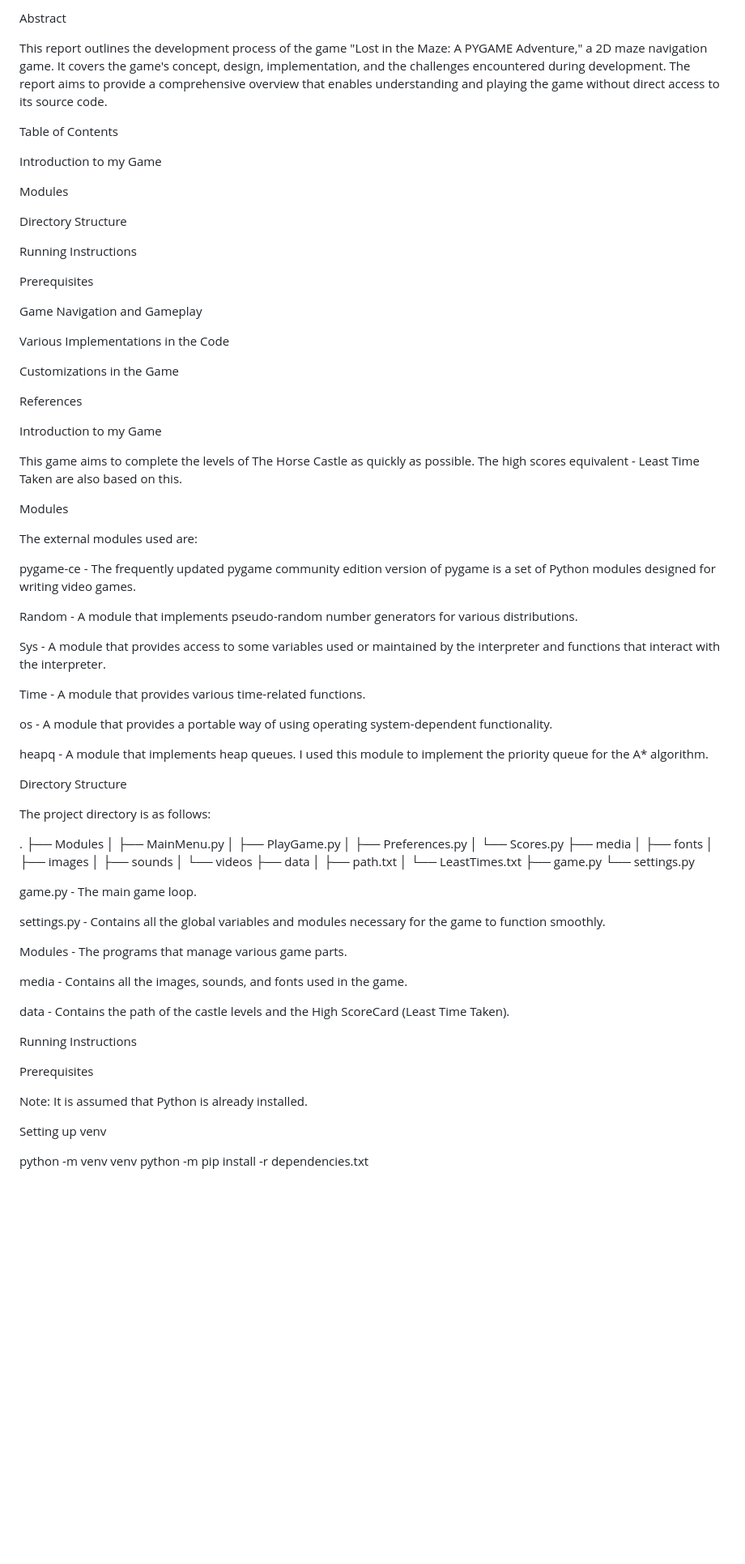
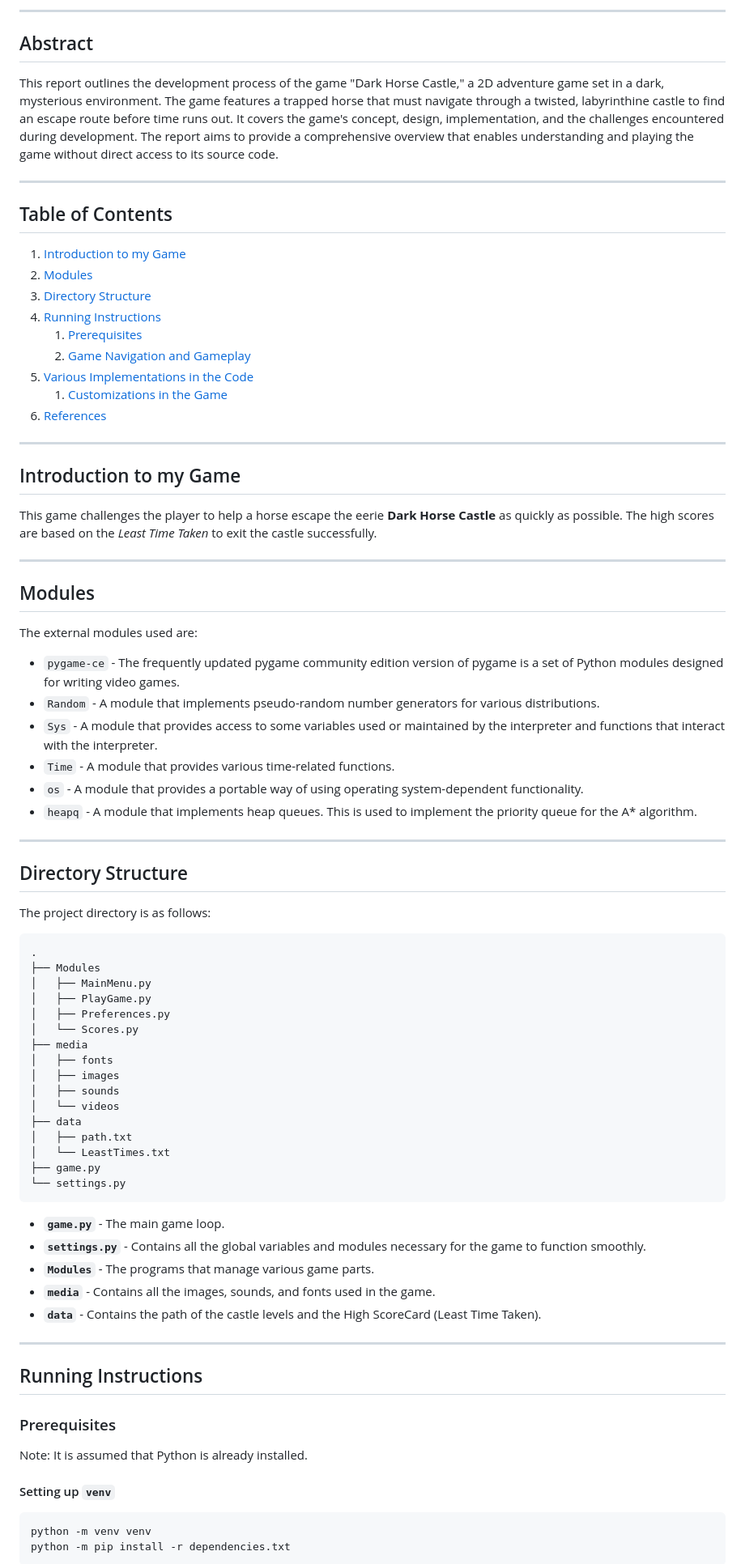
Before and after one commit to uniqueboychandu/Dark-Horse-Castle, a Markdown page: README.md, the part around one of its changes. Shown at 81% size. Drawn GitHub-style; blank space fills up the shorter version.

````diff
--- a/README.md
+++ b/README.md
@@ -1,51 +1,49 @@
-Abstract
+---
 
-This report outlines the development process of the game "Lost in the Maze: A PYGAME Adventure," a 2D maze navigation game. It covers the game's concept, design, implementation, and the challenges encountered during development. The report aims to provide a comprehensive overview that enables understanding and playing the game without direct access to its source code.
+## Abstract
 
-Table of Contents
+This report outlines the development process of the game "Dark Horse Castle," a 2D adventure game set in a dark, mysterious environment. The game features a trapped horse that must navigate through a twisted, labyrinthine castle to find an escape route before time runs out. It covers the game's concept, design, implementation, and the challenges encountered during development. The report aims to provide a comprehensive overview that enables understanding and playing the game without direct access to its source code.
 
-Introduction to my Game
+---
 
-Modules
+## Table of Contents
 
-Directory Structure
+1. [Introduction to my Game](#introduction-to-my-game)
+2. [Modules](#modules)
+3. [Directory Structure](#directory-structure)
+4. [Running Instructions](#running-instructions)
+   1. [Prerequisites](#prerequisites)
+   2. [Game Navigation and Gameplay](#game-navigation-and-gameplay)
+5. [Various Implementations in the Code](#various-implementations-in-the-code)
+   1. [Customizations in the Game](#customizations-in-the-game)
+6. [References](#references)
 
-Running Instructions
+---
 
-Prerequisites
+## Introduction to my Game
 
-Game Navigation and Gameplay
+This game challenges the player to help a horse escape the eerie **Dark Horse Castle** as quickly as possible. The high scores are based on the *Least Time Taken* to exit the castle successfully.
 
-Various Implementations in the Code
+---
 
-Customizations in the Game
-
-References
-
-Introduction to my Game
-
-This game aims to complete the levels of The Horse Castle as quickly as possible. The high scores equivalent - Least Time Taken are also based on this.
-
-Modules
+## Modules
 
 The external modules used are:
 
-pygame-ce - The frequently updated pygame community edition version of pygame is a set of Python modules designed for writing video games.
+- `pygame-ce` - The frequently updated pygame community edition version of pygame is a set of Python modules designed for writing video games.
+- `Random` - A module that implements pseudo-random number generators for various distributions.
+- `Sys` - A module that provides access to some variables used or maintained by the interpreter and functions that interact with the interpreter.
+- `Time` - A module that provides various time-related functions.
+- `os` - A module that provides a portable way of using operating system-dependent functionality.
+- `heapq` - A module that implements heap queues. This is used to implement the priority queue for the A\* algorithm.
 
-Random - A module that implements pseudo-random number generators for various distributions.
+---
 
-Sys - A module that provides access to some variables used or maintained by the interpreter and functions that interact with the interpreter.
-
-Time - A module that provides various time-related functions.
-
-os - A module that provides a portable way of using operating system-dependent functionality.
-
-heapq - A module that implements heap queues. I used this module to implement the priority queue for the A* algorithm.
-
-Directory Structure
+## Directory Structure
 
 The project directory is as follows:
 
+```
 .
 ├── Modules
 │   ├── MainMenu.py
@@ -62,25 +60,26 @@ The project directory is as follows:
 │   └── LeastTimes.txt
 ├── game.py
 └── settings.py
+```
 
-game.py - The main game loop.
+- **`game.py`** - The main game loop.
+- **`settings.py`** - Contains all the global variables and modules necessary for the game to function smoothly.
+- **`Modules`** - The programs that manage various game parts.
+- **`media`** - Contains all the images, sounds, and fonts used in the game.
+- **`data`** - Contains the path of the castle levels and the High ScoreCard (Least Time Taken).
 
-settings.py - Contains all the global variables and modules necessary for the game to function smoothly.
+---
 
-Modules - The programs that manage various game parts.
+## Running Instructions
 
-media - Contains all the images, sounds, and fonts used in the game.
-
-data - Contains the path of the castle levels and the High ScoreCard (Least Time Taken).
-
-Running Instructions
-
-Prerequisites
+### Prerequisites
 
 Note: It is assumed that Python is already installed.
 
-Setting up venv
+#### Setting up `venv`
 
+```sh
 python -m venv venv
 python -m pip install -r dependencies.txt
+```
 
````
Also changed, not shown: other parts of README.md (+48 -69 lines).
